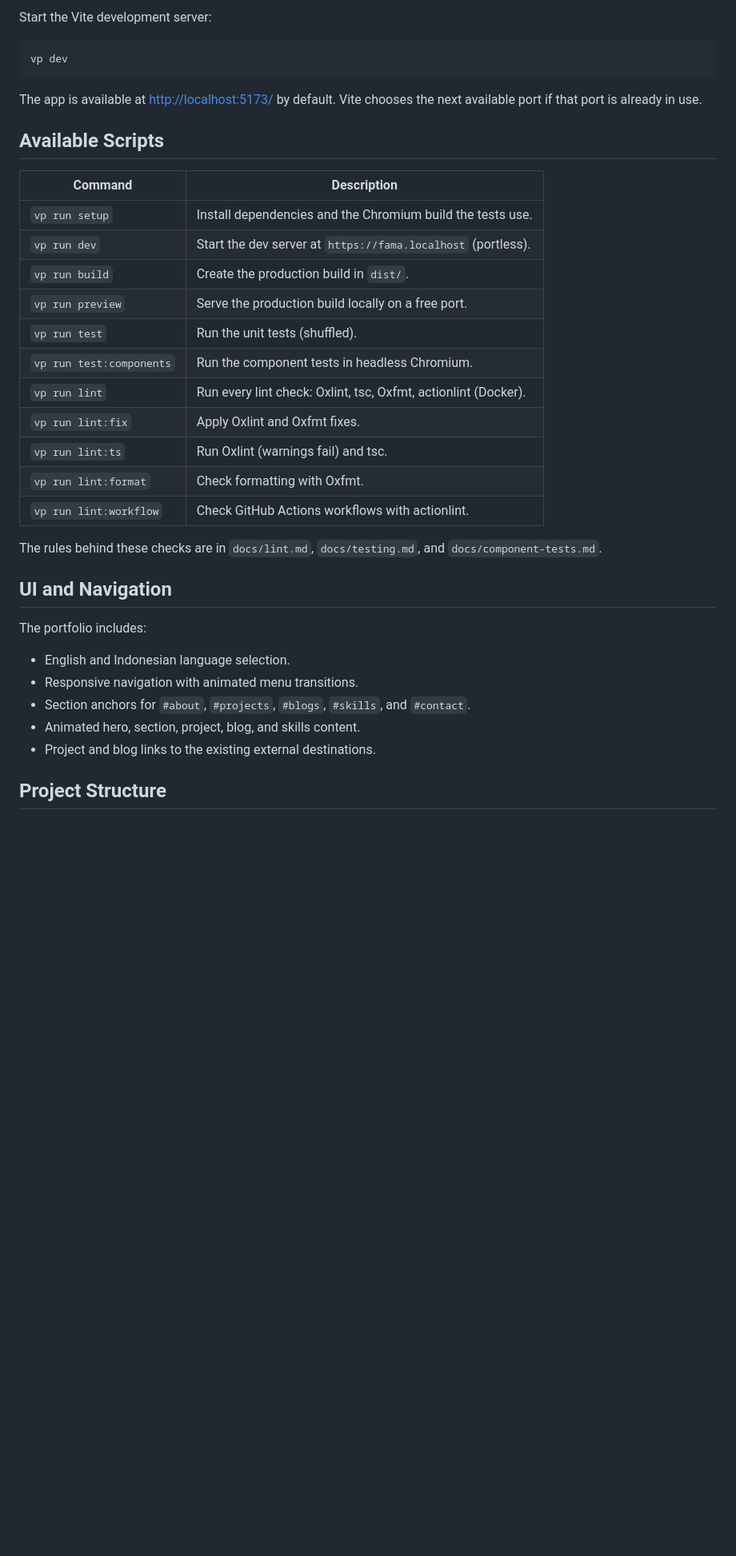
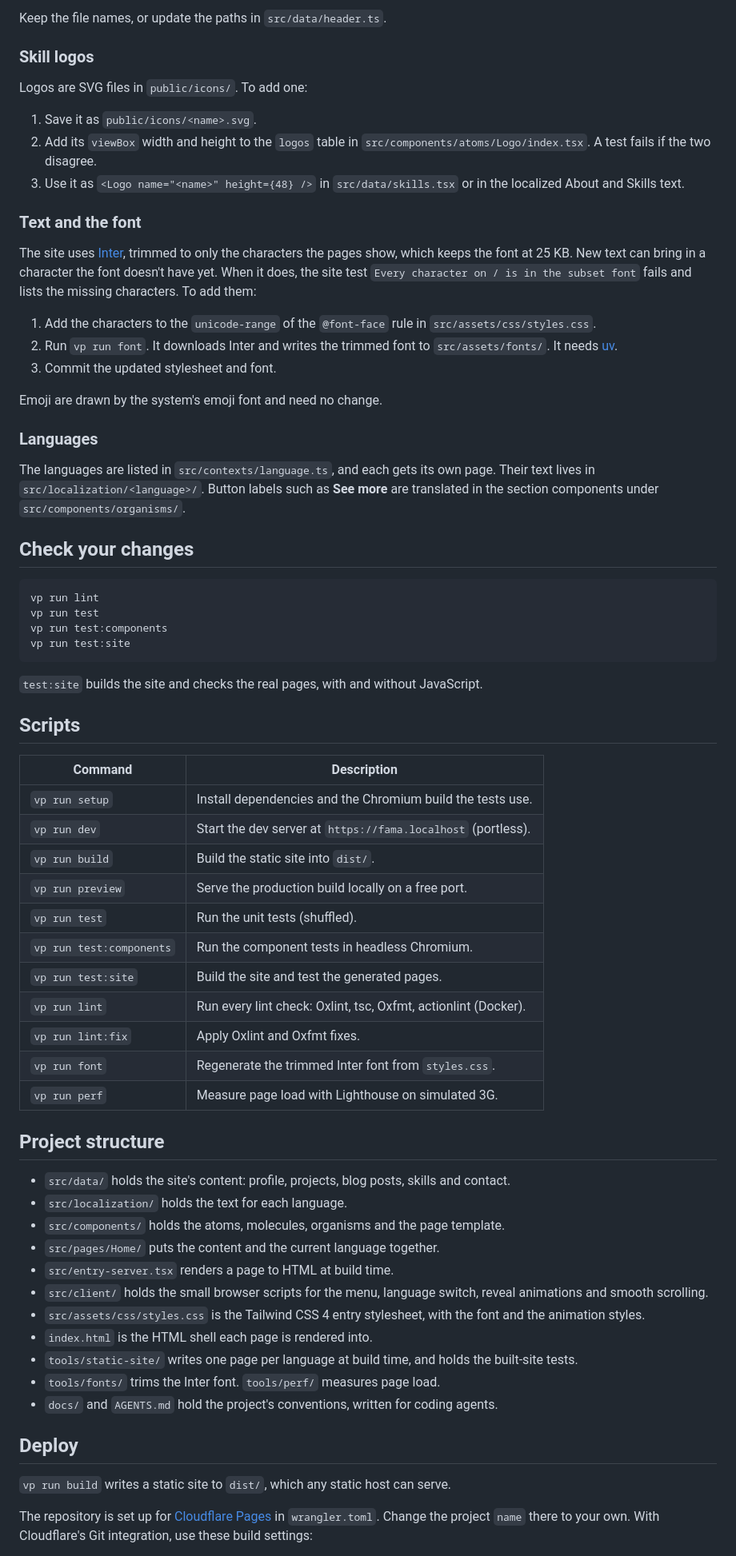
Before and after one commit to itsfaqih/fama, a Markdown page: README.md, the part around one of its changes. Shown at 80% size. Rendered like a GitHub page; blank space fills up the shorter version.

Commit message:
docs: rewrite the README as a guide for people using the template

````diff
--- a/README.md
+++ b/README.md
@@ -42,41 +91,90 @@ vp install
 ```
 
-Start the Vite development server:
+Keep the file names, or update the paths in `src/data/header.ts`.
+
+### Skill logos
+
+Logos are SVG files in `public/icons/`. To add one:
+
+1. Save it as `public/icons/<name>.svg`.
+2. Add its `viewBox` width and height to the `logos` table in
+   `src/components/atoms/Logo/index.tsx`. A test fails if the two disagree.
+3. Use it as `<Logo name="<name>" height={48} />` in `src/data/skills.tsx` or in the
+   localized About and Skills text.
+
+### Text and the font
+
+The site uses [Inter](https://rsms.me/inter/), trimmed to only the characters
+the pages show, which keeps the font at 25 KB. New text can bring in a character
+the font doesn't have yet. When it does, the site test
+`Every character on / is in the subset font` fails and lists the missing
+characters. To add them:
+
+1. Add the characters to the `unicode-range` of the `@font-face` rule in
+   `src/assets/css/styles.css`.
+2. Run `vp run font`. It downloads Inter and writes the trimmed font to
+   `src/assets/fonts/`. It needs [uv](https://docs.astral.sh/uv/).
+3. Commit the updated stylesheet and font.
+
+Emoji are drawn by the system's emoji font and need no change.
+
+### Languages
+
+The languages are listed in `src/contexts/language.ts`, and each gets its own
+page. Their text lives in `src/localization/<language>/`. Button labels such as
+**See more** are translated in the section components under
+`src/components/organisms/`.
+
+## Check your changes
 
 ```sh
-vp dev
+vp run lint
+vp run test
+vp run test:components
+vp run test:site
 ```
 
-The app is available at <http://localhost:5173/> by default. Vite chooses the
-next available port if that port is already in use.
+`test:site` builds the site and checks the real pages, with and without
+JavaScript.
 
-## Available Scripts
+## Scripts
 
 | Command                  | Description                                                    |
 | ------------------------ | -------------------------------------------------------------- |
 | `vp run setup`           | Install dependencies and the Chromium build the tests use.     |
 | `vp run dev`             | Start the dev server at `https://fama.localhost` (portless).   |
-| `vp run build`           | Create the production build in `dist/`.                        |
+| `vp run build`           | Build the static site into `dist/`.                            |
 | `vp run preview`         | Serve the production build locally on a free port.             |
 | `vp run test`            | Run the unit tests (shuffled).                                 |
 | `vp run test:components` | Run the component tests in headless Chromium.                  |
+| `vp run test:site`       | Build the site and test the generated pages.                   |
 | `vp run lint`            | Run every lint check: Oxlint, tsc, Oxfmt, actionlint (Docker). |
 | `vp run lint:fix`        | Apply Oxlint and Oxfmt fixes.                                  |
-| `vp run lint:ts`         | Run Oxlint (warnings fail) and tsc.                            |
-| `vp run lint:format`     | Check formatting with Oxfmt.                                   |
-| `vp run lint:workflow`   | Check GitHub Actions workflows with actionlint.                |
+| `vp run font`            | Regenerate the trimmed Inter font from `styles.css`.           |
+| `vp run perf`            | Measure page load with Lighthouse on simulated 3G.             |
 
-The rules behind these checks are in `docs/lint.md`, `docs/testing.md`, and `docs/component-tests.md`.
+## Project structure
 
-## UI and Navigation
+- `src/data/` holds the site's content: profile, projects, blog posts, skills and contact.
+- `src/localization/` holds the text for each language.
+- `src/components/` holds the atoms, molecules, organisms and the page template.
+- `src/pages/Home/` puts the content and the current language together.
+- `src/entry-server.tsx` renders a page to HTML at build time.
+- `src/client/` holds the small browser scripts for the menu, language switch,
+  reveal animations and smooth scrolling.
+- `src/assets/css/styles.css` is the Tailwind CSS 4 entry stylesheet, with the
+  font and the animation styles.
+- `index.html` is the HTML shell each page is rendered into.
+- `tools/static-site/` writes one page per language at build time, and holds the
+  built-site tests.
+- `tools/fonts/` trims the Inter font. `tools/perf/` measures page load.
+- `docs/` and `AGENTS.md` hold the project's conventions, written for coding agents.
 
-The portfolio includes:
+## Deploy
 
-- English and Indonesian language selection.
-- Responsive navigation with animated menu transitions.
-- Section anchors for `#about`, `#projects`, `#blogs`, `#skills`, and `#contact`.
-- Animated hero, section, project, blog, and skills content.
-- Project and blog links to the existing external destinations.
+`vp run build` writes a static site to `dist/`, which any static host can serve.
 
-## Project Structure
+The repository is set up for [Cloudflare Pages](https://pages.cloudflare.com/)
+in `wrangler.toml`. Change the project `name` there to your own. With Cloudflare's
+Git integration, use these build settings:
 
````
Also changed, not shown: other parts of README.md (+94 -68 lines).
